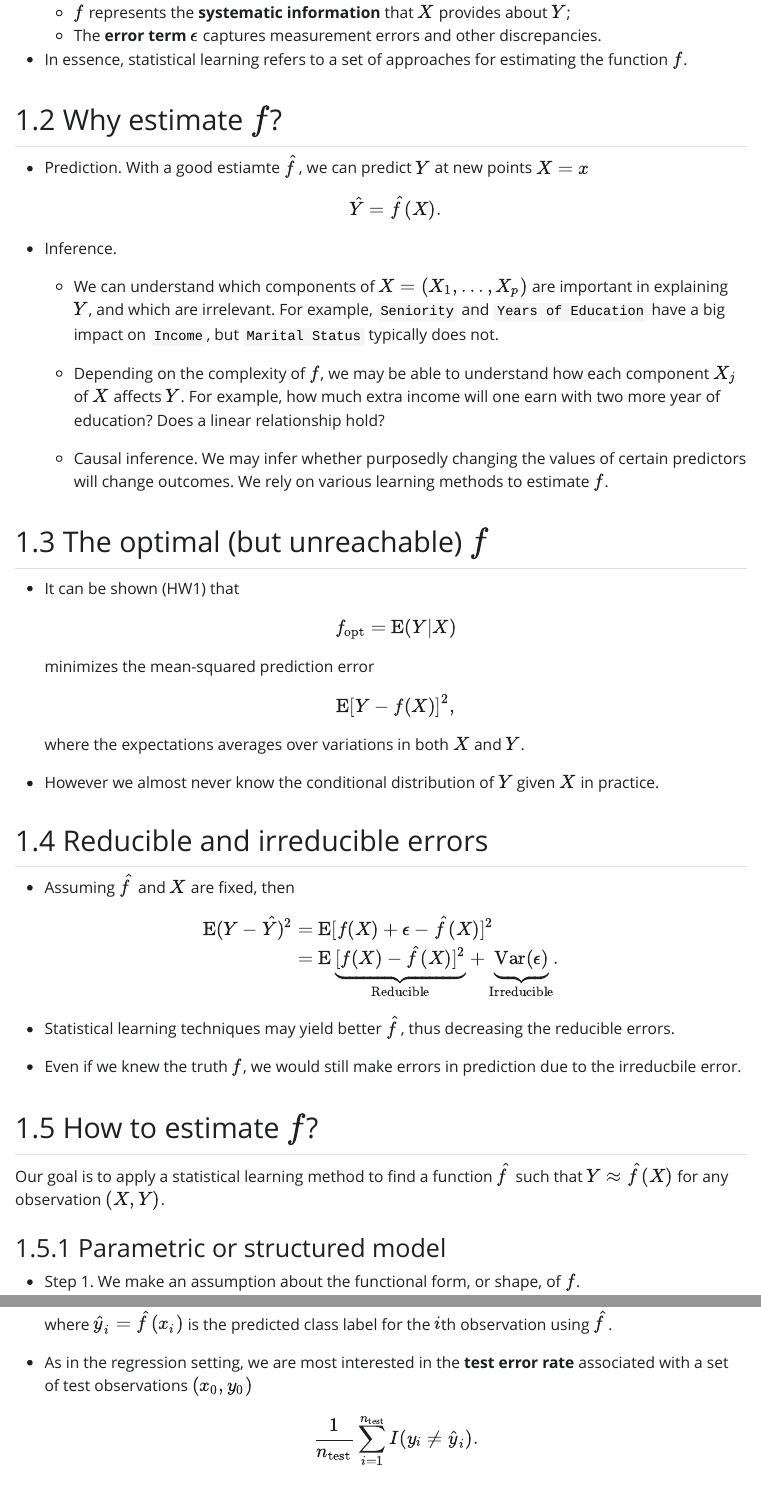
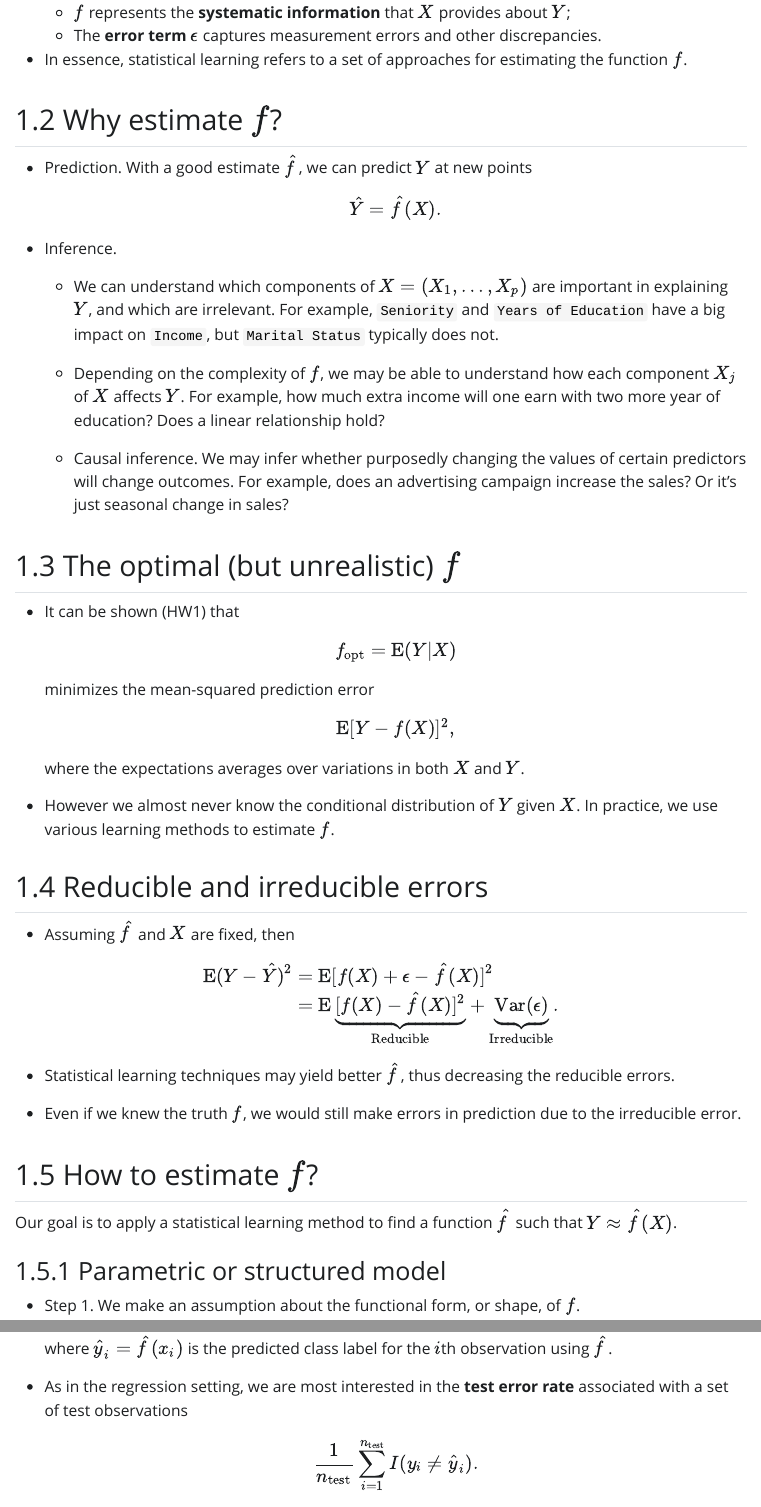
Before and after one commit to ucla-econ-425t/2023winter, a Quarto document (slides/02-statlearn/statlearn.qmd): the page in a window 1100 px wide, from 4560 px down, and a second part further down, joined at a grey line. The pictures show the output file slides/02-statlearn/statlearn.html that the author committed with the source, opened offline; Quarto's library style sheets are replaced by a plain one without menus.

Commit message:
minor edits

```diff
--- a/slides/02-statlearn/statlearn.qmd
+++ b/slides/02-statlearn/statlearn.qmd
@@ -177,7 +177,7 @@ where
 
 ## Why estimate $f$?
 
-- Prediction. With a good estiamte $\hat f$, we can predict $Y$ at new points $X = x$
+- Prediction. With a good estimate $\hat f$, we can predict $Y$ at new points
 $$
 \hat Y = \hat f (X).
 $$
@@ -188,9 +188,9 @@ $$
 
     - Depending on the complexity of $f$, we may be able to understand how each component $X_j$ of $X$ affects $Y$. For example, how much extra income will one earn with two more year of education? Does a linear relationship hold?
 
-    - Causal inference. We may infer whether purposedly changing the values of certain predictors will change outcomes. We rely on various learning methods to estimate $f$.
+    - Causal inference. We may infer whether purposedly changing the values of certain predictors will change outcomes. For example, does an advertising campaign increase the sales? Or it's just seasonal change in sales?
 
-## The optimal (but unreachable) $f$
+## The optimal (but unrealistic) $f$
 
 - It can be shown (HW1) that
 $$
@@ -202,7 +202,7 @@ $$
 $$
 where the expectations averages over variations in both $X$ and $Y$.
 
-- However we almost never know the conditional distribution of $Y$ given $X$ in practice.
+- However we almost never know the conditional distribution of $Y$ given $X$.  In practice, we use various learning methods to estimate $f$.
 
 ## Reducible and irreducible errors
 
@@ -215,11 +215,11 @@ where the expectations averages over variations in both $X$ and $Y$.
 
 - Statistical learning techniques may yield better $\hat f$, thus decreasing the reducible errors.
 
-- Even if we knew the truth $f$, we would still make errors in prediction due to the irreducbile error.
+- Even if we knew the truth $f$, we would still make errors in prediction due to the irreducible error.
 
 ## How to estimate $f$?
 
-Our goal is to apply a statistical learning method to find a function $\hat f$ such that $Y \approx \hat f(X)$ for any observation $(X, Y)$.
+Our goal is to apply a statistical learning method to find a function $\hat f$ such that $Y \approx \hat f(X)$.
 
 ### Parametric or structured model
 
@@ -404,7 +406,7 @@ $$
 $$
 where $\hat y_i = \hat f(x_i)$ is the predicted class label for the $i$th observation using $\hat f$.
 
-- As in the regression setting, we are most interested in the **test error rate** associated with a set of test observations $(x_0, y_0)$
+- As in the regression setting, we are most interested in the **test error rate** associated with a set of test observations
 $$
 \frac{1}{n_{\text{test}}} \sum_{i=1}^{n_{\text{test}}} I(y_i \ne \hat y_i).
 $$
```
Also changed, not shown: slides/02-statlearn/statlearn.html, slides/02-statlearn/statlearn.qmd (8 more changed lines).
